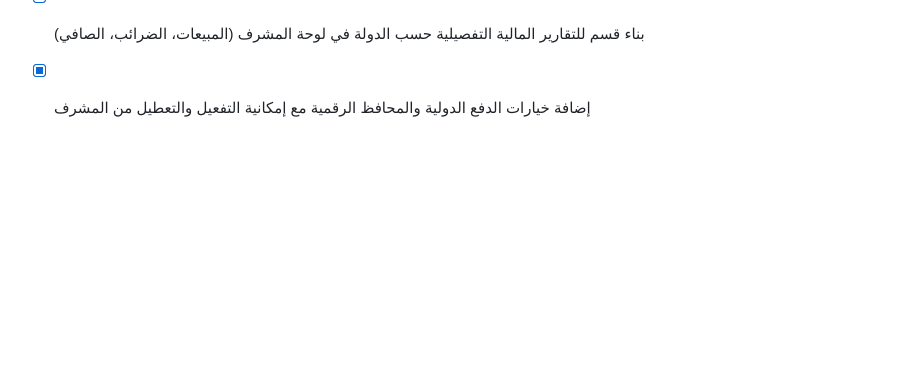
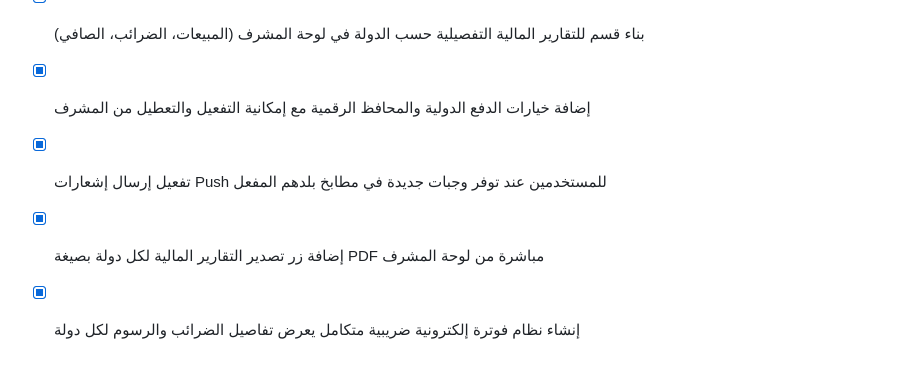
Before and after one commit to tetotj/sufret-omi, a Markdown page: todo.md, the part around the change. Drawn GitHub-style; blank space fills up the shorter version.

Commit message:
Checkpoint: تم إنجاز كافة المقترحات والتحديثات المتقدمة بنجاح تام: (1) تفعيل إرسال إشعارات Push للمستخدمين عند توفر وجبات جديدة في مطابخ بلدهم المفعل، (2) إضافة خيار تصدير التقارير المالية لكل دولة بصيغة PDF مباشرة من لوحة المشرف، (3) إنشاء نظام فوترة إلكترونية ضريبية متكامل يعرض تفاصيل الضرائب والرسوم الحكومية لكل دولة بدقة، (4) اجتياز فحص TypeScript واختبارات Vitest (20 اختباراً ناجحاً) دون أي أخطاء.

```diff
--- a/todo.md
+++ b/todo.md
@@ -388,3 +388,6 @@
 - [x] تفعيل إرسال إشعارات فورية عند تحديث نسب الضرائب أو أسعار الصرف من لوحة المشرف
 - [x] بناء قسم للتقارير المالية التفصيلية حسب الدولة في لوحة المشرف (المبيعات، الضرائب، الصافي)
 - [x] إضافة خيارات الدفع الدولية والمحافظ الرقمية مع إمكانية التفعيل والتعطيل من المشرف
+- [x] تفعيل إرسال إشعارات Push للمستخدمين عند توفر وجبات جديدة في مطابخ بلدهم المفعل
+- [x] إضافة زر تصدير التقارير المالية لكل دولة بصيغة PDF مباشرة من لوحة المشرف
+- [x] إنشاء نظام فوترة إلكترونية ضريبية متكامل يعرض تفاصيل الضرائب والرسوم لكل دولة
```
